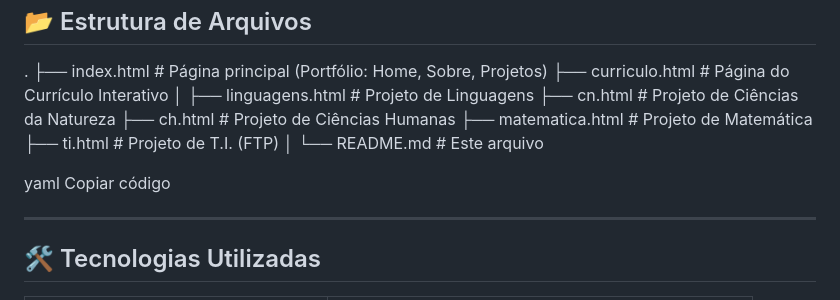
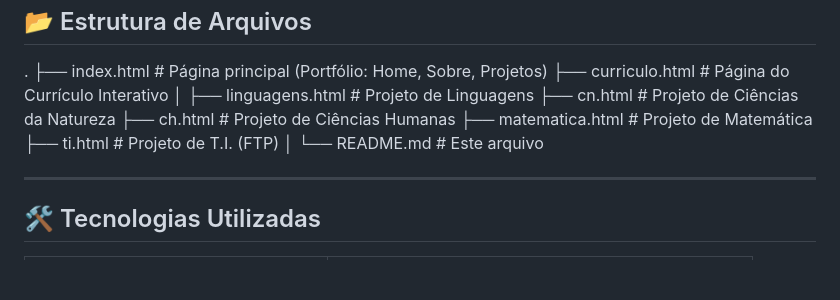
Before and after one commit to bradas01/Final-Task-Portfolio, a Markdown page: README.md, the part around the change. Drawn GitHub-style; blank space fills up the shorter version.

Commit message:
Clean up README.md by removing unused lines
Removed unnecessary lines from README.

```diff
--- a/README.md
+++ b/README.md
@@ -55,9 +55,6 @@ O objetivo principal foi criar um site funcional aplicando os conceitos de **HTM
 │
 └── README.md # Este arquivo
 
-yaml
-Copiar código
-
 ---
 
 ## 🛠️ Tecnologias Utilizadas
```
